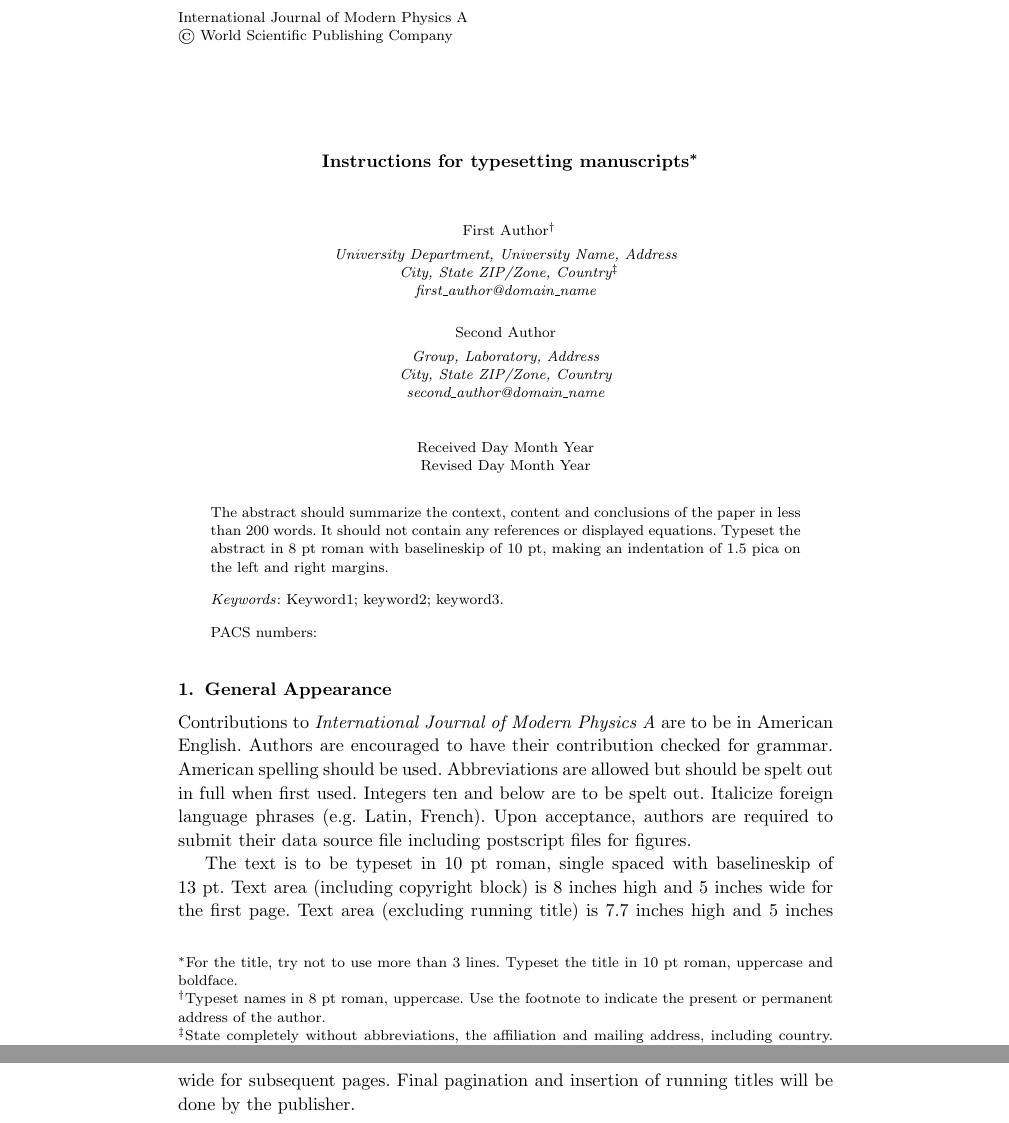
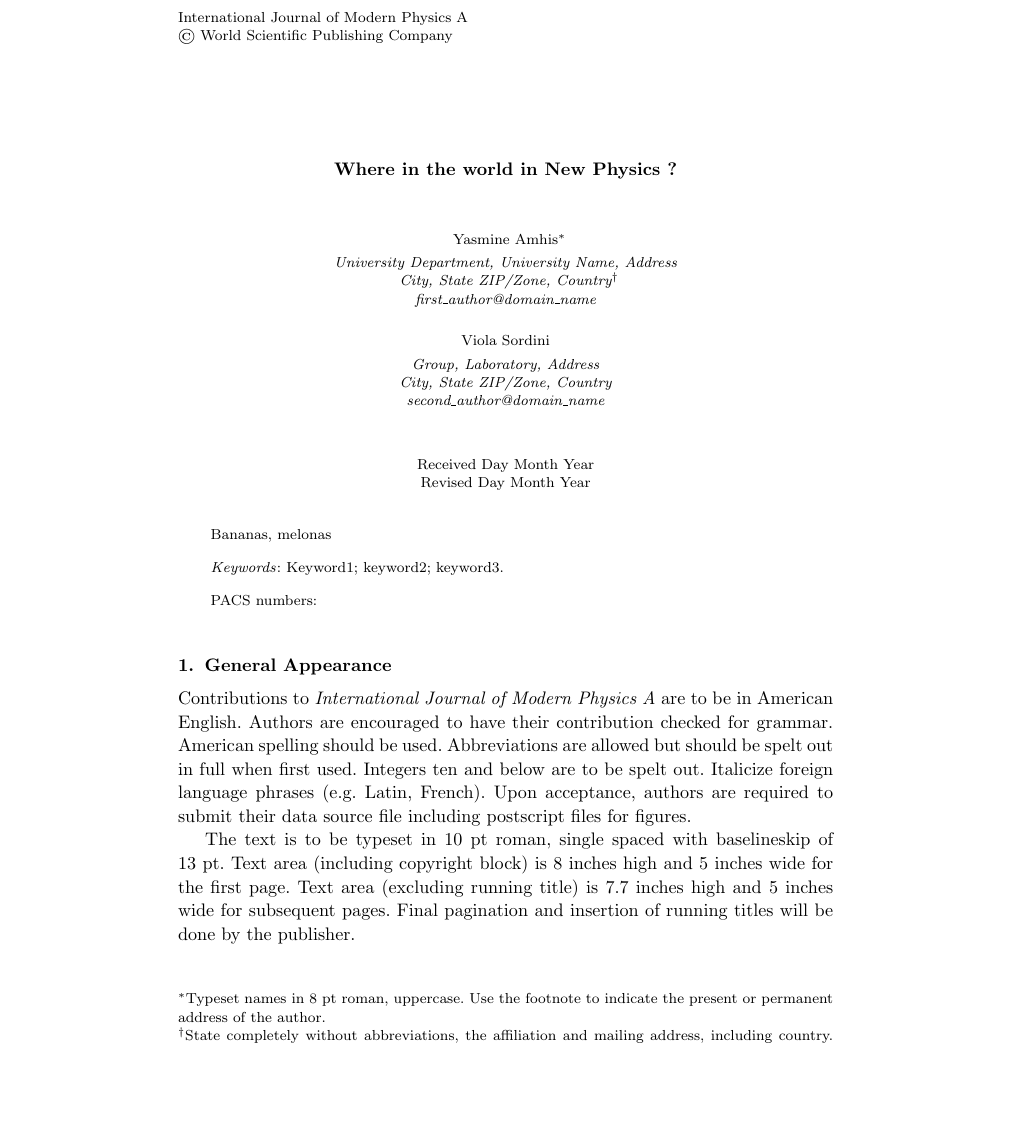
Before and after one commit to petitcactusorange/np-review, a LaTeX document (ws-ijmpa.tex): two parts of pages 1 and 2 of 5 before the commit and part of page 1 of 5 after it, the two joined at a grey line, cut so that both start at the same text, the shorter picture padded with empty space. Compiled offline with pdfLaTeX.

Commit message:
Add authors

```diff
--- a/ws-ijmpa.tex
+++ b/ws-ijmpa.tex
@@ -23,13 +23,9 @@
 %
 %%%%%%%%%%%%%%%%%%%%%%%%%%%%%%%%%%%%%%%%%%%%%%%%%%%%%%%%%%%%%%%%%%%%
 
-\title{Instructions for typesetting manuscripts\footnote{
-For the title, try not to use more than
-3 lines. Typeset the title in 10 pt roman, uppercase and
-boldface.}
-}
+\title{Where in the world in New Physics ?}
 
-\author{First Author\footnote{
+\author{Yasmine Amhis\footnote{
 Typeset names in 8 pt roman, uppercase. Use the footnote to indicate the
 present or permanent address of the author.}
 }
@@ -40,7 +36,7 @@ State completely without abbreviations, the affiliation and
 mailing address, including country. Typeset in 8 pt italic.}\\
 first\_author@domain\_name}
 
-\author{Second Author}
+\author{Viola Sordini}
 
 \address{Group, Laboratory, Address\\
 City, State ZIP/Zone, Country\\
@@ -54,11 +50,7 @@ second\_author@domain\_name}
 \end{history}
 
 \begin{abstract}
-The abstract should summarize the context, content
-and conclusions of the paper in less than 200 words. It should
-not contain any references or displayed equations. Typeset the
-abstract in 8 pt roman with baselineskip of 10 pt, making
-an indentation of 1.5 pica on the left and right margins.
+Bananas, melonas
 
 \keywords{Keyword1; keyword2; keyword3.}
 \end{abstract}
```
Also changed, not shown: ws-ijmpa.pdf, 4 other files.
